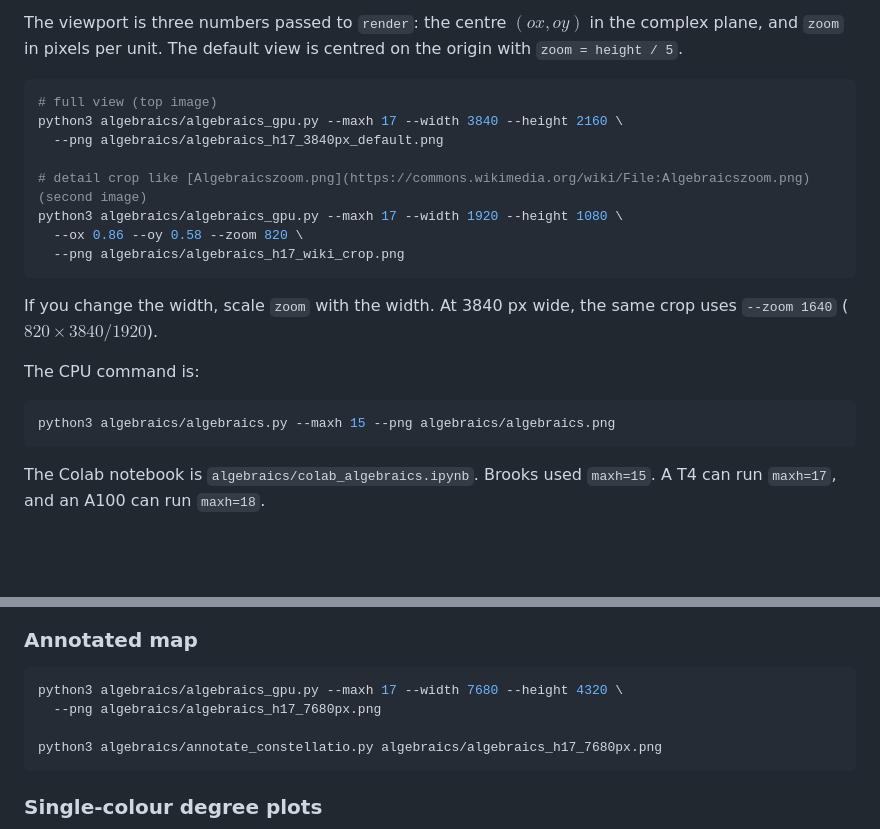
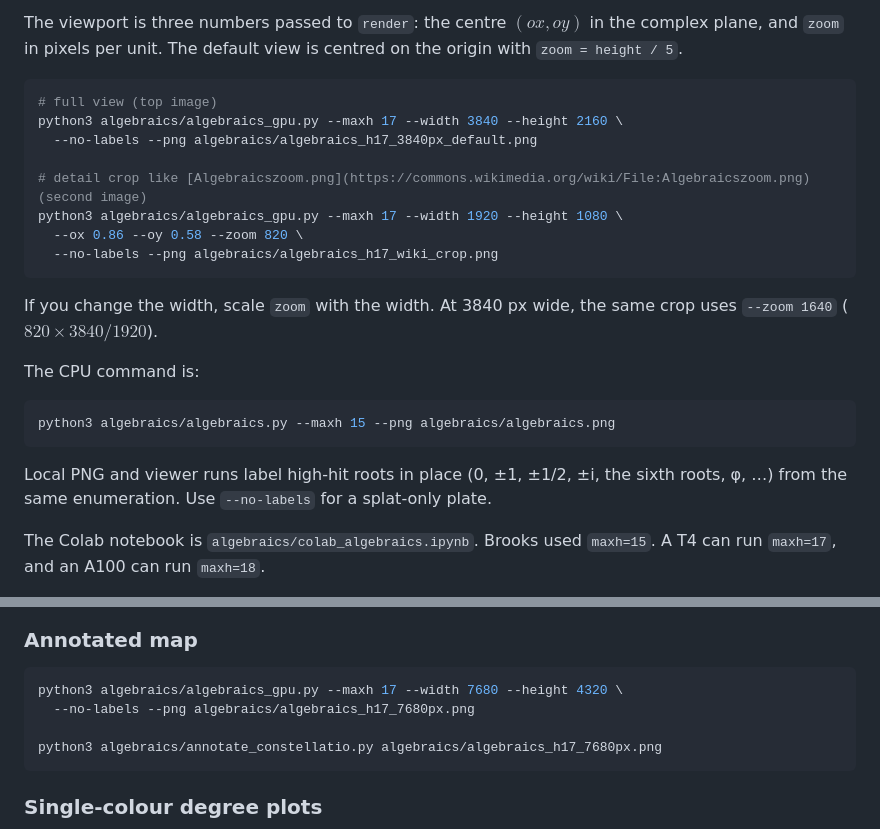
Before and after one commit to ST-48-1240162/Constellatio-Numerorum, a Markdown page: README.md, 2 parts joined by grey strips. GitHub-like rendering; blank space fills up the shorter version.

````diff
--- a/README.md
+++ b/README.md
@@ -120,12 +120,12 @@ The viewport is three numbers passed to `render`: the centre $`(ox, oy)`$ in the
 ```bash
 # full view (top image)
 python3 algebraics/algebraics_gpu.py --maxh 17 --width 3840 --height 2160 \
-  --png algebraics/algebraics_h17_3840px_default.png
+  --no-labels --png algebraics/algebraics_h17_3840px_default.png
 
 # detail crop like [Algebraicszoom.png](https://commons.wikimedia.org/wiki/File:Algebraicszoom.png) (second image)
 python3 algebraics/algebraics_gpu.py --maxh 17 --width 1920 --height 1080 \
   --ox 0.86 --oy 0.58 --zoom 820 \
-  --png algebraics/algebraics_h17_wiki_crop.png
+  --no-labels --png algebraics/algebraics_h17_wiki_crop.png
 ```
 
 If you change the width, scale `zoom` with the width. At 3840 px wide, the same crop uses `--zoom 1640` ($820 \times 3840/1920$).
@@ -135,6 +135,8 @@ The CPU command is:
 ```bash
 python3 algebraics/algebraics.py --maxh 15 --png algebraics/algebraics.png
 ```
+
+Local PNG and viewer runs label high-hit roots in place (0, ±1, ±1/2, ±i, the sixth roots, φ, …) from the same enumeration. Use `--no-labels` for a splat-only plate.
 
 The Colab notebook is `algebraics/colab_algebraics.ipynb`. Brooks used `maxh=15`. A T4 can run `maxh=17`, and an A100 can run `maxh=18`.
 
@@ -154,7 +156,7 @@ Callout geometry and labels are in `algebraics/regions/defs.py` (`CALLOUT_REGION
 
 ```bash
 python3 algebraics/algebraics_gpu.py --maxh 17 --width 7680 --height 4320 \
-  --png algebraics/algebraics_h17_7680px.png
+  --no-labels --png algebraics/algebraics_h17_7680px.png
 
 python3 algebraics/annotate_constellatio.py algebraics/algebraics_h17_7680px.png
 ```
````
